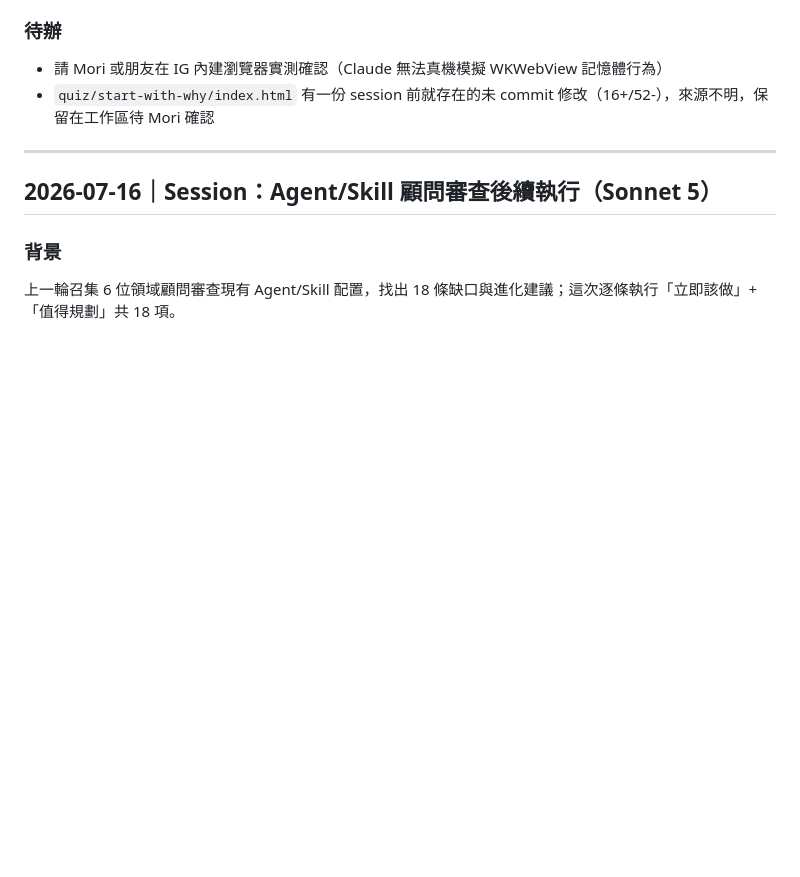
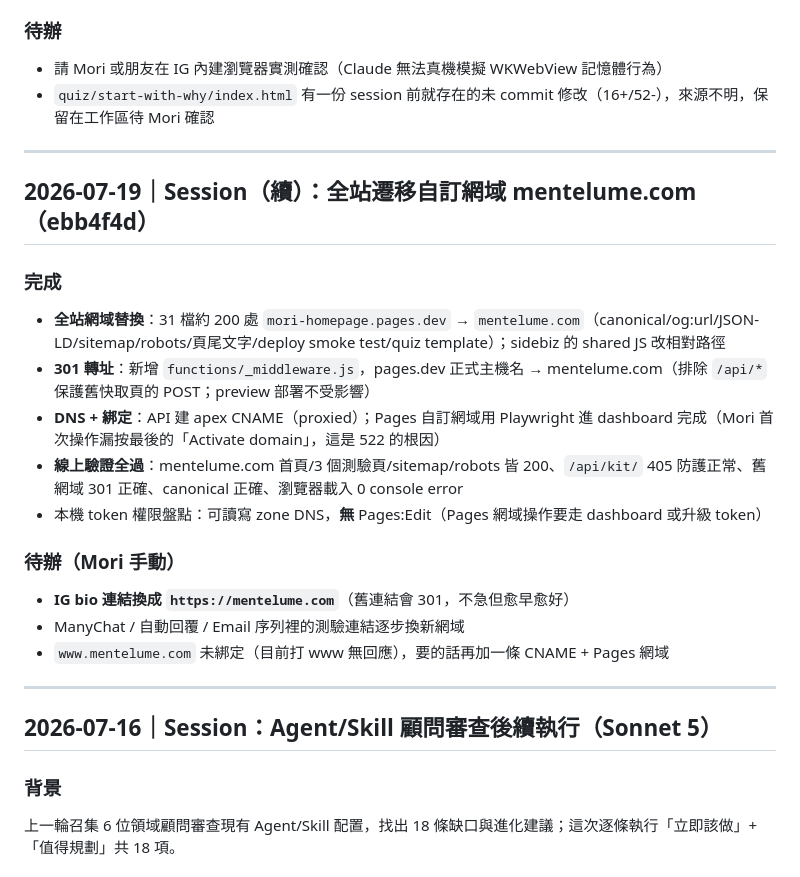
Before and after one commit to mori1024studio/mori-homepage, a Markdown page: WORK_LOG.md, the part around the change. Drawn GitHub-style; blank space fills up the shorter version.

Commit message:
Log 2026-07-19 session: IG in-app fix + mentelume.com migration
Co-Authored-By: Claude Fable 5 <noreply@anthropic.com>

```diff
--- a/WORK_LOG.md
+++ b/WORK_LOG.md
@@ -20,6 +20,22 @@ Mori 朋友回報：從 IG 連結點進測驗頁，只在首頁看到閃爍、
 ### 待辦
 - 請 Mori 或朋友在 IG 內建瀏覽器實測確認（Claude 無法真機模擬 WKWebView 記憶體行為）
 - `quiz/start-with-why/index.html` 有一份 session 前就存在的未 commit 修改（16+/52-），來源不明，保留在工作區待 Mori 確認
+
+---
+
+## 2026-07-19｜Session（續）：全站遷移自訂網域 mentelume.com（ebb4f4d）
+
+### 完成
+- **全站網域替換**：31 檔約 200 處 `mori-homepage.pages.dev` → `mentelume.com`（canonical/og:url/JSON-LD/sitemap/robots/頁尾文字/deploy smoke test/quiz template）；sidebiz 的 shared JS 改相對路徑
+- **301 轉址**：新增 `functions/_middleware.js`，pages.dev 正式主機名 → mentelume.com（排除 `/api/*` 保護舊快取頁的 POST；preview 部署不受影響）
+- **DNS + 綁定**：API 建 apex CNAME（proxied）；Pages 自訂網域用 Playwright 進 dashboard 完成（Mori 首次操作漏按最後的「Activate domain」，這是 522 的根因）
+- **線上驗證全過**：mentelume.com 首頁/3 個測驗頁/sitemap/robots 皆 200、`/api/kit/` 405 防護正常、舊網域 301 正確、canonical 正確、瀏覽器載入 0 console error
+- 本機 token 權限盤點：可讀寫 zone DNS，**無** Pages:Edit（Pages 網域操作要走 dashboard 或升級 token）
+
+### 待辦（Mori 手動）
+- **IG bio 連結換成 `https://mentelume.com`**（舊連結會 301，不急但愈早愈好）
+- ManyChat / 自動回覆 / Email 序列裡的測驗連結逐步換新網域
+- `www.mentelume.com` 未綁定（目前打 www 無回應），要的話再加一條 CNAME + Pages 網域
 
 ---
 
```
